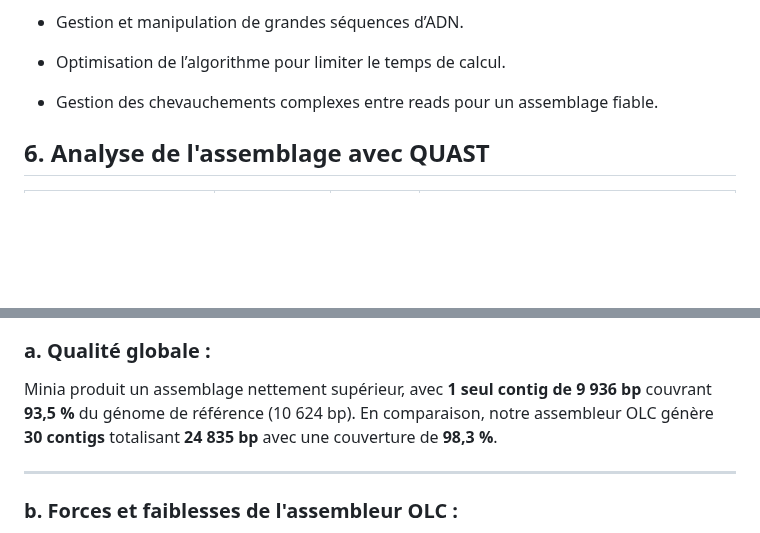
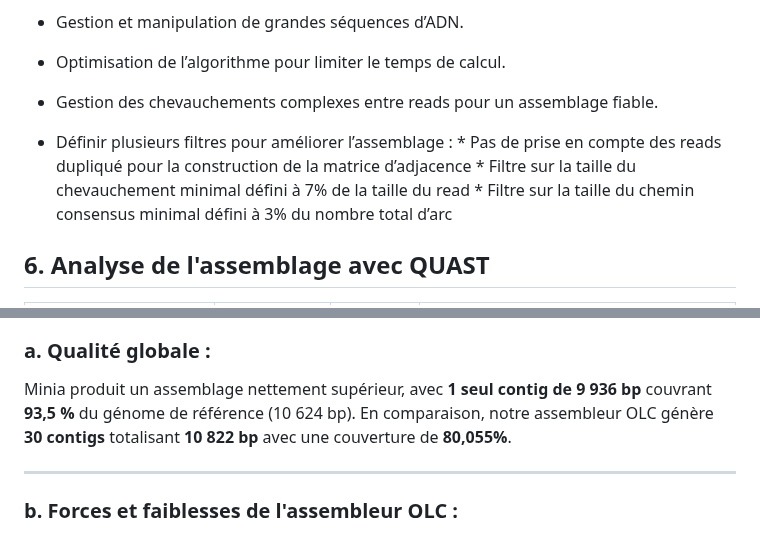
Before and after one commit to Hermine-K/Assembleur-, a Markdown page: README.md, 2 parts joined by grey strips. GitHub-like rendering; blank space fills up the shorter version.

```diff
--- a/README.md
+++ b/README.md
@@ -336,6 +336,12 @@ Le programme a été testé sur les séquences du génome mitochondrial du varan
 
 * Gestion des chevauchements complexes entre reads pour un assemblage fiable.
 
+* Définir plusieurs filtres pour améliorer l’assemblage :
+      * Pas de prise en compte des reads dupliqué pour la construction de la matrice d’adjacence
+      * Filtre sur la taille du chevauchement minimal défini à 7% de la taille du read
+      * Filtre sur la taille du chemin consensus minimal défini à 3% du nombre total d’arc
+
+
 
 ## 6. Analyse de l'assemblage avec QUAST
 
@@ -359,7 +365,7 @@ ci après les résultats de QUAST :
 
 ### a. Qualité globale :
 
-Minia produit un assemblage nettement supérieur, avec **1 seul contig de 9 936 bp** couvrant **93,5 %** du génome de référence (10 624 bp). En comparaison, notre assembleur OLC génère **30 contigs** totalisant **24 835 bp** avec une couverture de **98,3 %**.
+Minia produit un assemblage nettement supérieur, avec **1 seul contig de 9 936 bp** couvrant **93,5 %** du génome de référence (10 624 bp). En comparaison, notre assembleur OLC génère **30 contigs** totalisant **10 822 bp** avec une couverture de **80,055%**.
 
 ---
 
```
